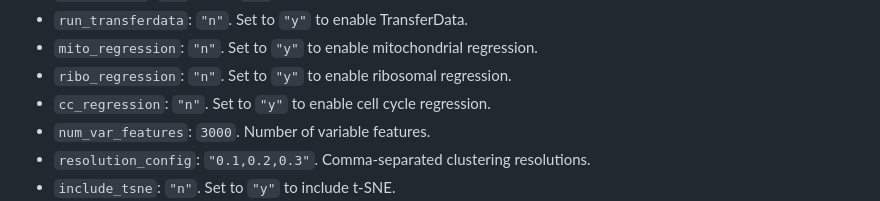
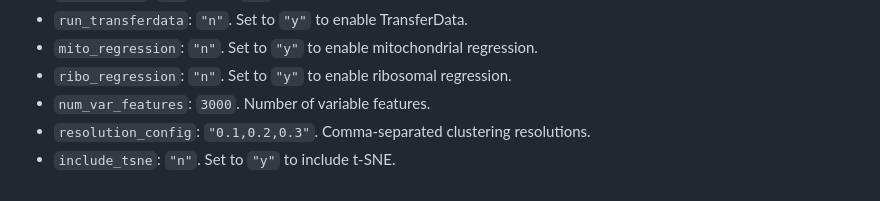
Before and after one commit to kids-first/kf-dev-single-cell-rna, a Markdown page: docs/SWANS_PRELIMINARY_ANALYSIS.md, the part around the change. GitHub-like rendering.

Commit message:
:notepad: update ro reflect removed param

```diff
--- a/docs/SWANS_PRELIMINARY_ANALYSIS.md
+++ b/docs/SWANS_PRELIMINARY_ANALYSIS.md
@@ -41,7 +41,6 @@ Must have one of, or both a `directories` or `tar balls` input
 - `run_transferdata`: `"n"`. Set to `"y"` to enable TransferData.
 - `mito_regression`: `"n"`. Set to `"y"` to enable mitochondrial regression.
 - `ribo_regression`: `"n"`. Set to `"y"` to enable ribosomal regression.
-- `cc_regression`: `"n"`. Set to `"y"` to enable cell cycle regression.
 - `num_var_features`: `3000`. Number of variable features.
 - `resolution_config`: `"0.1,0.2,0.3"`. Comma-separated clustering resolutions.
 - `include_tsne`: `"n"`. Set to `"y"` to include t-SNE.
```
